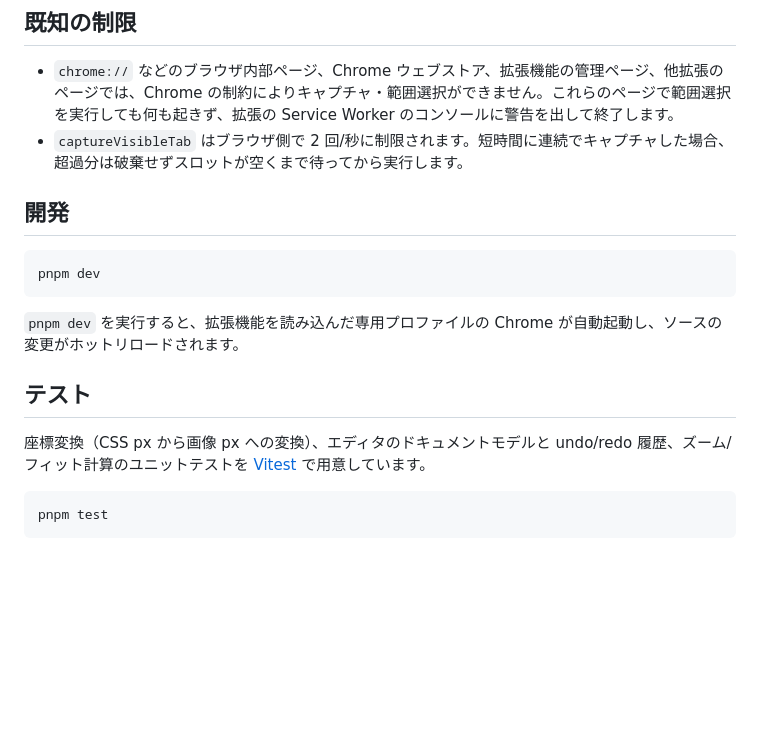
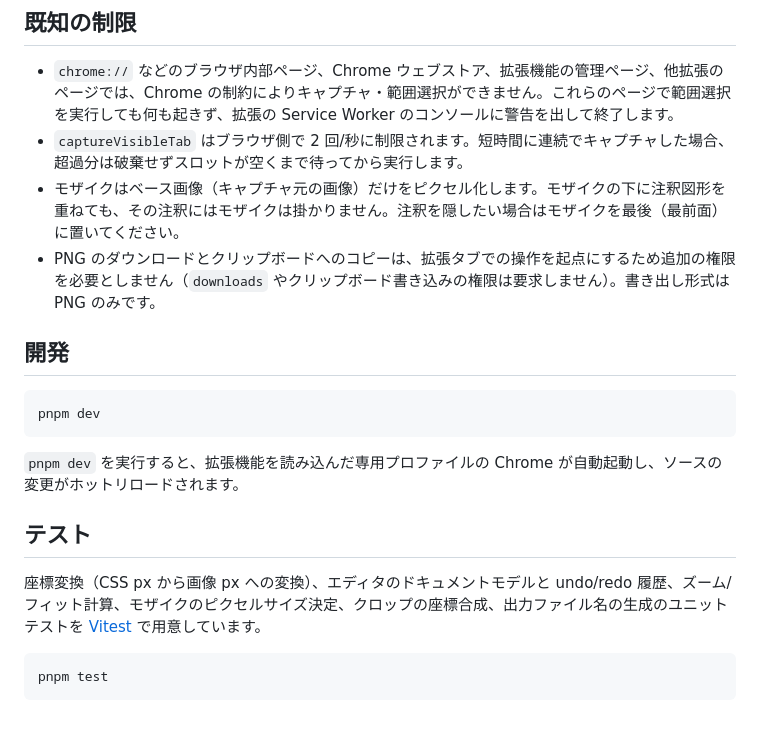
Before and after one commit to joe41203/shotcraft, a Markdown page: README.md, the part around one of its changes. Rendered like a GitHub page; blank space fills up the shorter version.

````diff
--- a/README.md
+++ b/README.md
@@ -69,6 +76,8 @@ pnpm build
 
 - `chrome://` などのブラウザ内部ページ、Chrome ウェブストア、拡張機能の管理ページ、他拡張のページでは、Chrome の制約によりキャプチャ・範囲選択ができません。これらのページで範囲選択を実行しても何も起きず、拡張の Service Worker のコンソールに警告を出して終了します。
 - `captureVisibleTab` はブラウザ側で 2 回/秒に制限されます。短時間に連続でキャプチャした場合、超過分は破棄せずスロットが空くまで待ってから実行します。
+- モザイクはベース画像（キャプチャ元の画像）だけをピクセル化します。モザイクの下に注釈図形を重ねても、その注釈にはモザイクは掛かりません。注釈を隠したい場合はモザイクを最後（最前面）に置いてください。
+- PNG のダウンロードとクリップボードへのコピーは、拡張タブでの操作を起点にするため追加の権限を必要としません（`downloads` やクリップボード書き込みの権限は要求しません）。書き出し形式は PNG のみです。
 
 ## 開発
 
@@ -80,7 +89,7 @@ pnpm dev
 
 ## テスト
 
-座標変換（CSS px から画像 px への変換）、エディタのドキュメントモデルと undo/redo 履歴、ズーム/フィット計算のユニットテストを [Vitest](https://vitest.dev/) で用意しています。
+座標変換（CSS px から画像 px への変換）、エディタのドキュメントモデルと undo/redo 履歴、ズーム/フィット計算、モザイクのピクセルサイズ決定、クロップの座標合成、出力ファイル名の生成のユニットテストを [Vitest](https://vitest.dev/) で用意しています。
 
 ```bash
 pnpm test
````
Also changed, not shown: other parts of README.md (+12 -5 lines).
